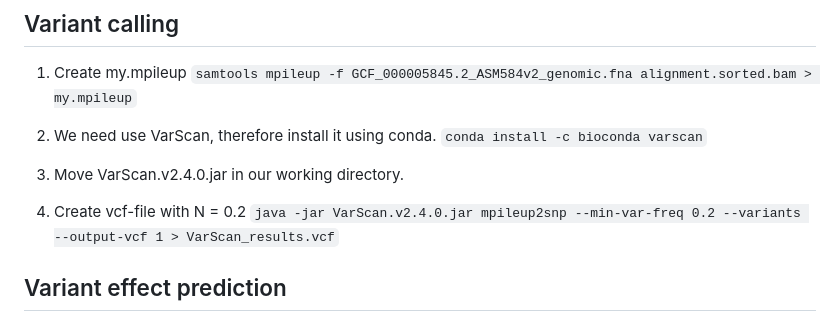
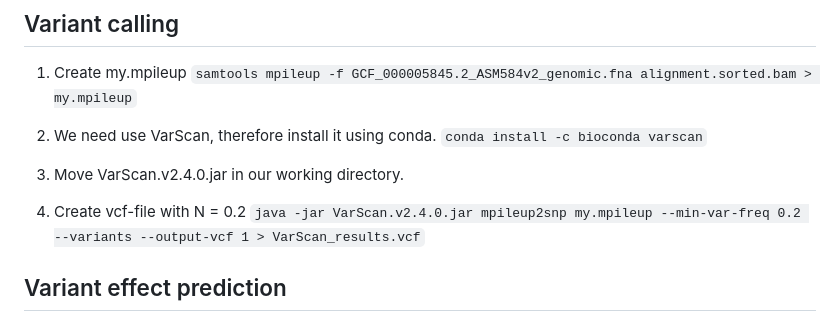
Before and after one commit to rereremin/bioinformatics_skills, a Markdown page: README.md, the part around the change. Drawn GitHub-style.

```diff
--- a/README.md
+++ b/README.md
@@ -105,7 +105,7 @@ Convert reference genome in fasta format
 3. Move VarScan.v2.4.0.jar in our working directory.
 
 4. Create vcf-file with N = 0.2
-`java -jar VarScan.v2.4.0.jar mpileup2snp --min-var-freq 0.2 --variants --output-vcf 1 > VarScan_results.vcf`
+`java -jar VarScan.v2.4.0.jar mpileup2snp my.mpileup --min-var-freq 0.2 --variants --output-vcf 1 > VarScan_results.vcf`
 
 ## Variant effect prediction
 
```
